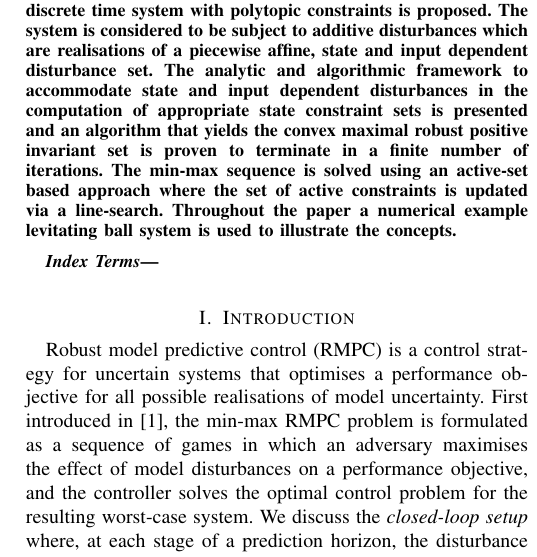
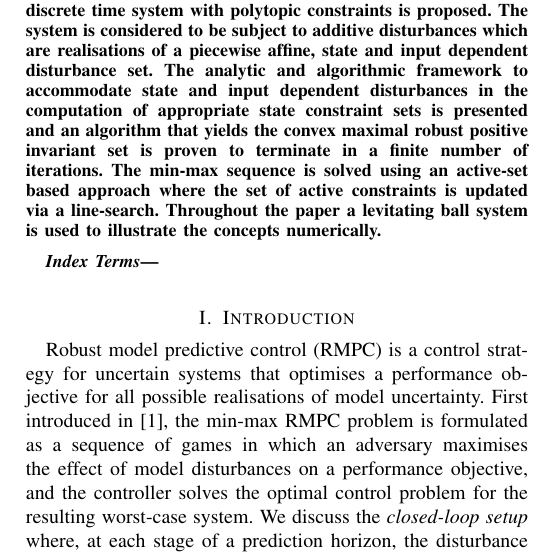
Before and after one commit to worc4021/TACsubmission, a LaTeX paper (draft.tex): part of one column of page 1 of 12, cut so that both start at the same text. Compiled offline with pdfLaTeX.

Commit message:
Abstract modified.
what happened

[ticket: X]

```diff
--- a/draft.tex
+++ b/draft.tex
@@ -484,7 +484,7 @@ The analytic and algorithmic framework to accommodate state and input dependent
 %
 The min-max sequence is solved using an active-set based approach where the set of active constraints is updated via a line-search.
 %
-Throughout the paper a numerical example levitating ball system is used to illustrate the concepts.
+Throughout the paper a levitating ball system is used to illustrate the concepts numerically.
 \end{abstract}
 
 % Note that keywords are not normally used for peerreview papers.
```
